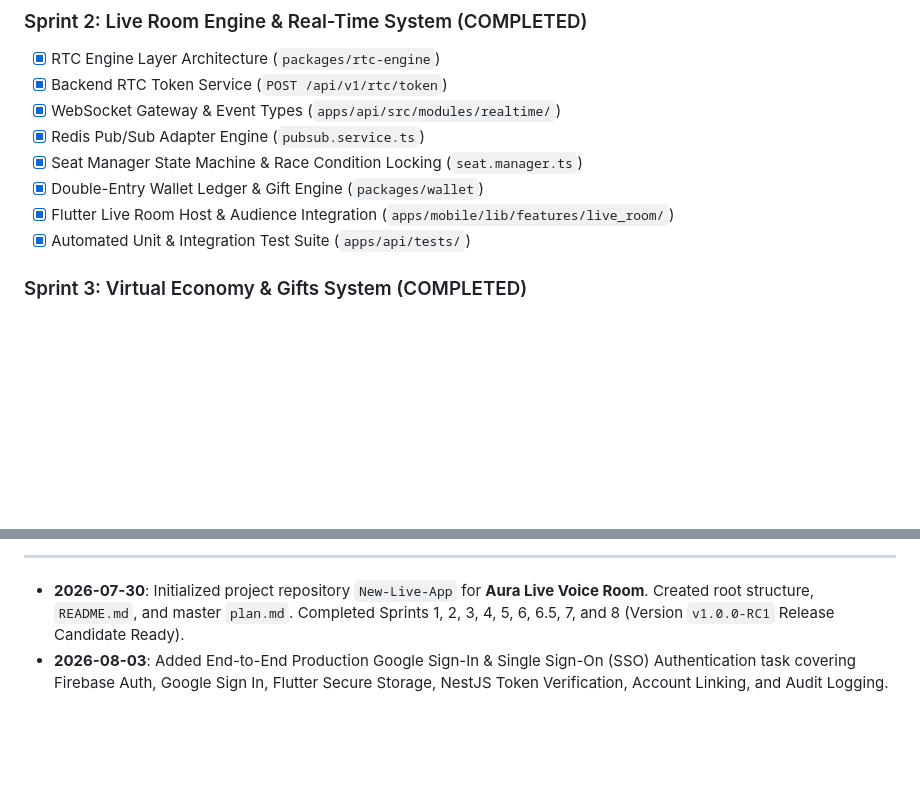
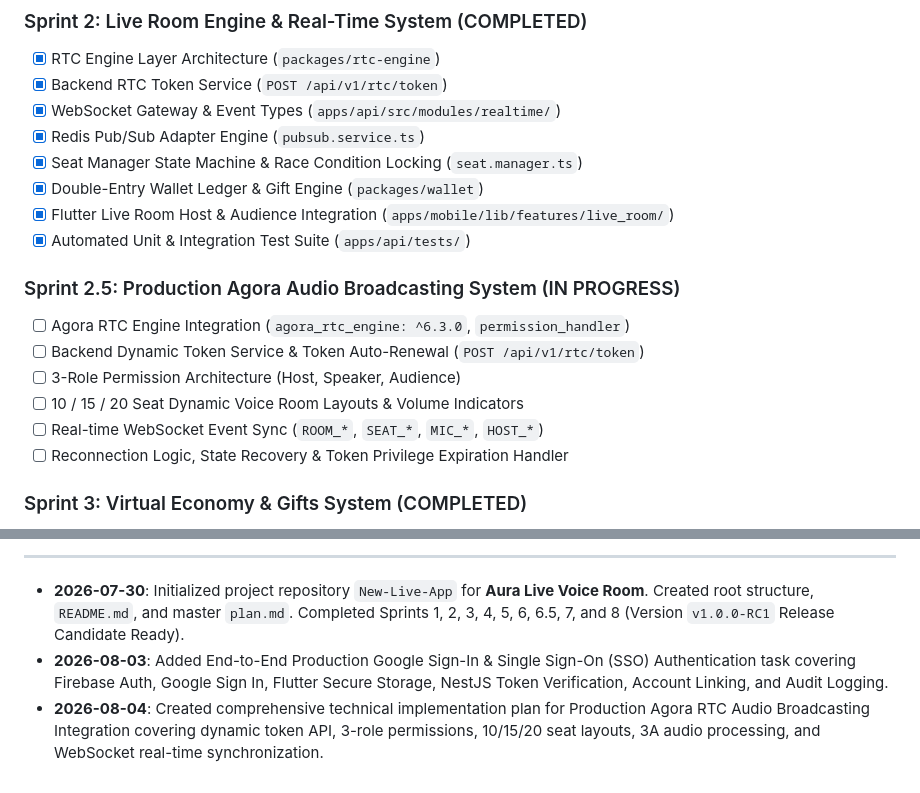
Before and after one commit to AhmedJunaid333/aura-live-voice-chat, a Markdown page: plan.md, 2 parts joined by grey strips. Rendered like a GitHub page; blank space fills up the shorter version.

```diff
--- a/plan.md
+++ b/plan.md
@@ -24,6 +24,14 @@ Building **Aura Live Voice Room** — a completely fresh, production-grade Live
 - [x] Double-Entry Wallet Ledger & Gift Engine (`packages/wallet`)
 - [x] Flutter Live Room Host & Audience Integration (`apps/mobile/lib/features/live_room/`)
 - [x] Automated Unit & Integration Test Suite (`apps/api/tests/`)
+
+### Sprint 2.5: Production Agora Audio Broadcasting System (IN PROGRESS)
+- [ ] Agora RTC Engine Integration (`agora_rtc_engine: ^6.3.0`, `permission_handler`)
+- [ ] Backend Dynamic Token Service & Token Auto-Renewal (`POST /api/v1/rtc/token`)
+- [ ] 3-Role Permission Architecture (Host, Speaker, Audience)
+- [ ] 10 / 15 / 20 Seat Dynamic Voice Room Layouts & Volume Indicators
+- [ ] Real-time WebSocket Event Sync (`ROOM_*`, `SEAT_*`, `MIC_*`, `HOST_*`)
+- [ ] Reconnection Logic, State Recovery & Token Privilege Expiration Handler
 
 ### Sprint 3: Virtual Economy & Gifts System (COMPLETED)
 - [x] Strict Double-Entry Wallet Ledger (`packages/wallet`)
@@ -112,3 +120,4 @@ Building **Aura Live Voice Room** — a completely fresh, production-grade Live
 
 - **2026-07-30**: Initialized project repository `New-Live-App` for **Aura Live Voice Room**. Created root structure, `README.md`, and master `plan.md`. Completed Sprints 1, 2, 3, 4, 5, 6, 6.5, 7, and 8 (Version `v1.0.0-RC1` Release Candidate Ready).
 - **2026-08-03**: Added End-to-End Production Google Sign-In & Single Sign-On (SSO) Authentication task covering Firebase Auth, Google Sign In, Flutter Secure Storage, NestJS Token Verification, Account Linking, and Audit Logging.
+- **2026-08-04**: Created comprehensive technical implementation plan for Production Agora RTC Audio Broadcasting Integration covering dynamic token API, 3-role permissions, 10/15/20 seat layouts, 3A audio processing, and WebSocket real-time synchronization.
```
Also changed, not shown: README.md (+2 -1 lines).
